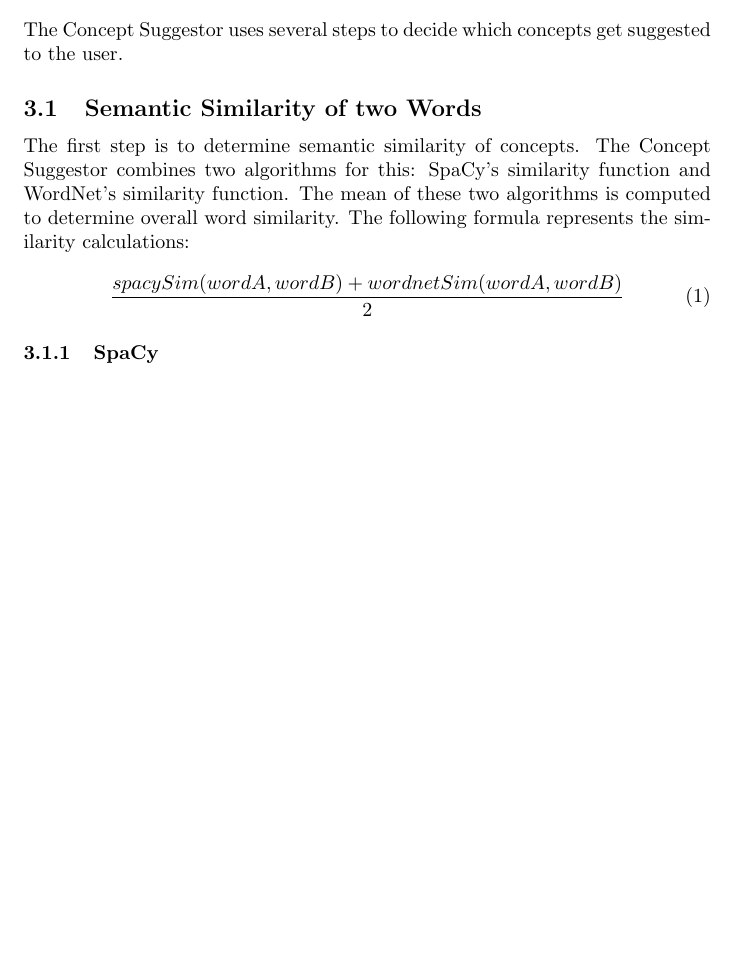
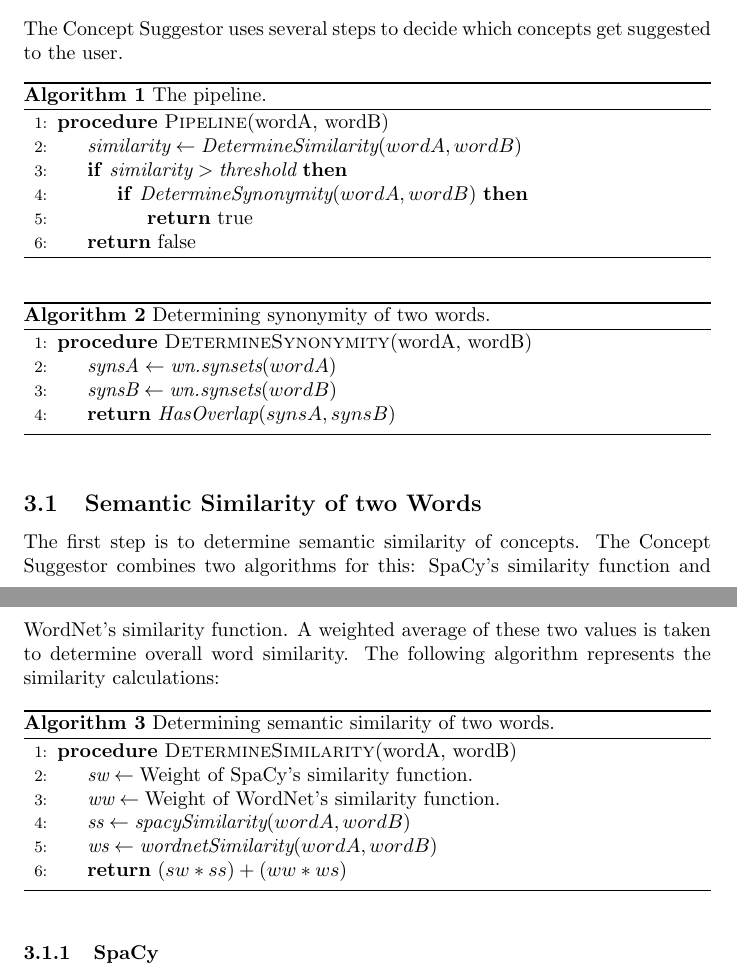
Before and after one commit to RELabUU/concept-suggestor, a LaTeX thesis (Thesis/Concept Suggestor.tex): part of page 2 of 7 before the commit and two parts of pages 2 and 3 of 8 after it, the two joined at a grey line, cut so that both start at the same text, the shorter picture padded with empty space. Compiled offline with pdfLaTeX.

Commit message:
Added some algorithms. Not necessarily in the right places.

```diff
--- a/Thesis/Concept Suggestor.tex
+++ b/Thesis/Concept Suggestor.tex
@@ -2,6 +2,8 @@
 
 \usepackage[backend=biber]{biblatex}
 \usepackage{amsmath}
+\usepackage{algorithm}
+\usepackage[noend]{algpseudocode}
 
 % TODO: Ensure that paragraphs have at least three sentences.
 
@@ -45,14 +47,51 @@ Most methods of computing semantic relatedness measures such as word vectors rel
 
 \section{Algorithms}
 
-The Concept Suggestor uses several steps to decide which concepts get suggested to the user. % TODO: Add a high level description of the method I propose. There should be pseudo-code or a process diagram that explains the steps in detail.
+The Concept Suggestor uses several steps to decide which concepts get suggested to the user.
+
+\begin{algorithm}
+\caption{The pipeline.}\label{al:pipeline}
+\begin{algorithmic}[1]
+	\Procedure{Pipeline}{wordA, wordB}
+		\State $\textit{similarity} \gets \textit{DetermineSimilarity}(wordA, wordB)$
+		\If {$\textit{similarity} > \textit{threshold}$}
+			\If {$\textit{DetermineSynonymity}(wordA, wordB)$}
+				\State \Return true
+			\EndIf
+		\EndIf
+		\State \Return false
+	\EndProcedure
+\end{algorithmic}
+\end{algorithm}
+
+\begin{algorithm}
+\caption{Determining synonymity of two words.}\label{al:synonymity}
+\begin{algorithmic}[1]
+	\Procedure{DetermineSynonymity}{wordA, wordB}
+		\State $\textit{synsA} \gets \textit{wn.synsets}(wordA)$
+		\State $\textit{synsB} \gets \textit{wn.synsets}(wordB)$
+		\State \Return $\textit{HasOverlap}(synsA, synsB)$
+	\EndProcedure
+\end{algorithmic}
+\end{algorithm}
+
+% TODO: Add a high level description of the method I propose. There should be pseudo-code or a process diagram that explains the steps in detail.
 
 \subsection{Semantic Similarity of two Words}
 
-The first step is to determine semantic similarity of concepts. The Concept Suggestor combines two algorithms for this: SpaCy's similarity function and WordNet's similarity function. The mean of these two algorithms is computed to determine overall word similarity. The following formula represents the similarity calculations: % TODO: Explain differences in the implementation. Also add some examples how the comparison results differ.
-\begin{equation} \label{eq:totalsimilarity}
-	\frac{spacySim(wordA, wordB) + wordnetSim(wordA, wordB)} {2}
-\end{equation}
+The first step is to determine semantic similarity of concepts. The Concept Suggestor combines two algorithms for this: SpaCy's similarity function and WordNet's similarity function. A weighted average of these two values is taken to determine overall word similarity. The following algorithm represents the similarity calculations: % TODO: Explain differences in the implementation. Also add some examples how the comparison results differ.
+\begin{algorithm}
+\caption{Determining semantic similarity of two words.}\label{al:semanticsimilarity}
+\begin{algorithmic}[1]
+	\Procedure{DetermineSimilarity}{wordA, wordB}
+		\State $\textit{sw} \gets \text{Weight of SpaCy's similarity function.}$
+		\State $\textit{ww} \gets \text{Weight of WordNet's similarity function.}$
+		\State $\textit{ss} \gets \textit{spacySimilarity}(wordA, wordB)$
+		\State $\textit{ws} \gets \textit{wordnetSimilarity}(wordA, wordB)$
+		\State \Return $(sw*ss)+(ww*ws)$
+	\EndProcedure
+\end{algorithmic}
+\end{algorithm}
 
 \subsubsection{SpaCy}
 SpaCy's word vectors are calculated by using the GloVe algorithm on the Common Crawl corpus. The similarity function of SpaCy computes the cosine of two word vectors. This results in a number between zero and one, where a value of zero indicates that two words are dissimilar, and a value of one indicates that two words are similar to each other. % TODO: If the content is just one paragraph (or two) there is no need to create a subsection. Just keep the paragraph.
```
